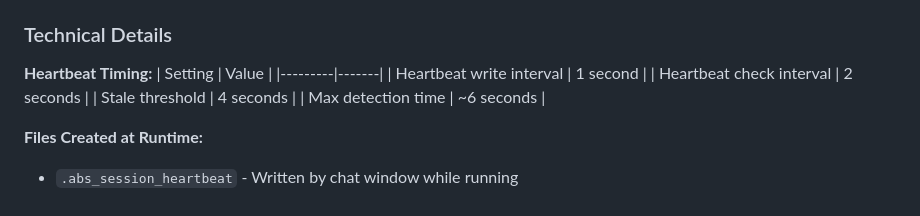
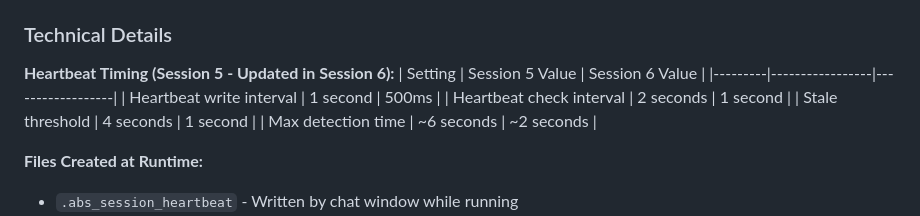
Before and after one commit to summonwill/abs-platform, a Markdown page: SESSION_NOTES.md, the part around the change printed below. GitHub-like rendering.

```diff
--- a/SESSION_NOTES.md
+++ b/SESSION_NOTES.md
@@ -38,13 +102,13 @@
 
 ### Technical Details
 
-**Heartbeat Timing:**
-| Setting | Value |
-|---------|-------|
-| Heartbeat write interval | 1 second |
-| Heartbeat check interval | 2 seconds |
-| Stale threshold | 4 seconds |
-| Max detection time | ~6 seconds |
+**Heartbeat Timing (Session 5 - Updated in Session 6):**
+| Setting | Session 5 Value | Session 6 Value |
+|---------|-----------------|------------------|
+| Heartbeat write interval | 1 second | 500ms |
+| Heartbeat check interval | 2 seconds | 1 second |
+| Stale threshold | 4 seconds | 1 second |
+| Max detection time | ~6 seconds | ~2 seconds |
 
 **Files Created at Runtime:**
 - `.abs_session_heartbeat` - Written by chat window while running
```
Also changed, not shown: other parts of SESSION_NOTES.md (+65 -1 lines), AI_CONTEXT_INDEX.md (+9 -4 lines), TODO.md (+13 -4 lines).
